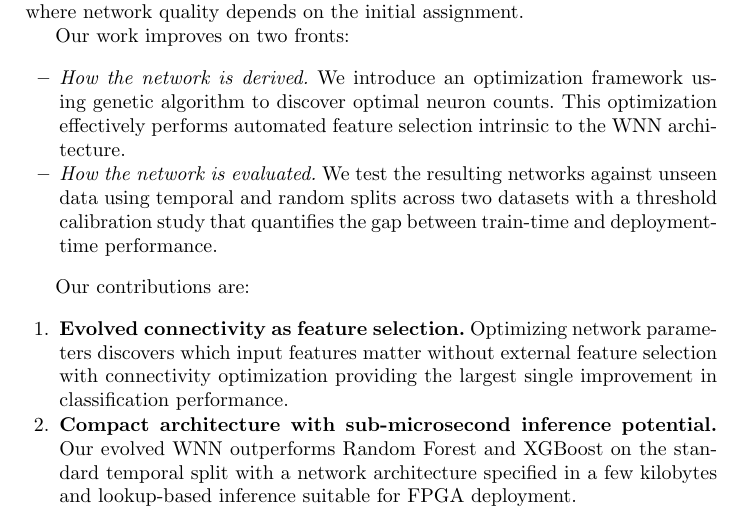
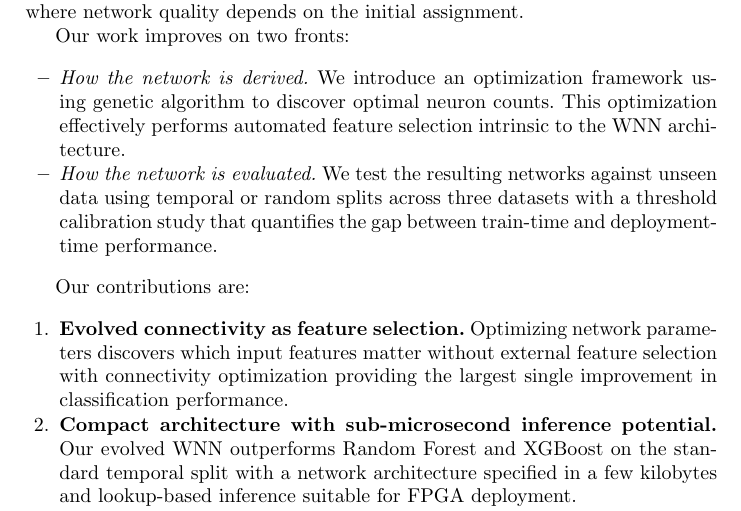
Before and after one commit to lacg/wnn, a LaTeX thesis (paper/main.tex): part of page 2 of 17, cut so that both start at the same text. Compiled offline with pdfLaTeX.

Commit message:
Fix intro: three datasets (CIC-IoT still planned)
Co-Authored-By: Claude Opus 4.6 (1M context) <noreply@anthropic.com>

```diff
--- a/paper/main.tex
+++ b/paper/main.tex
@@ -92,7 +92,7 @@ Our work improves on two fronts:
   counts. This optimization effectively performs automated feature selection
   intrinsic to the WNN architecture.
 \item \emph{How the network is evaluated.} We test the resulting networks
-  against unseen data using temporal and random splits across two datasets
+  against unseen data using temporal or random splits across three datasets
   with a threshold calibration study that quantifies the gap
   between train-time and deployment-time performance.
 \end{itemize}
```
Also changed, not shown: paper/main.pdf.
